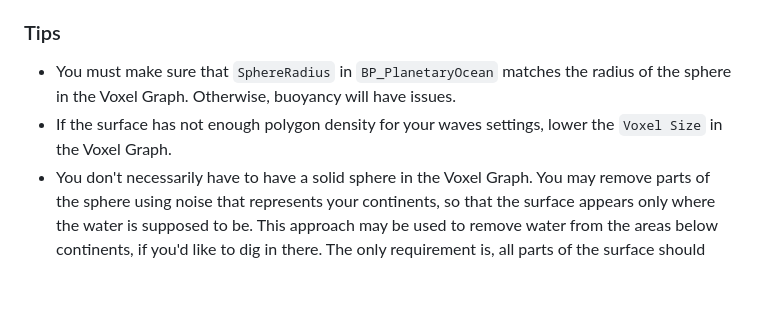
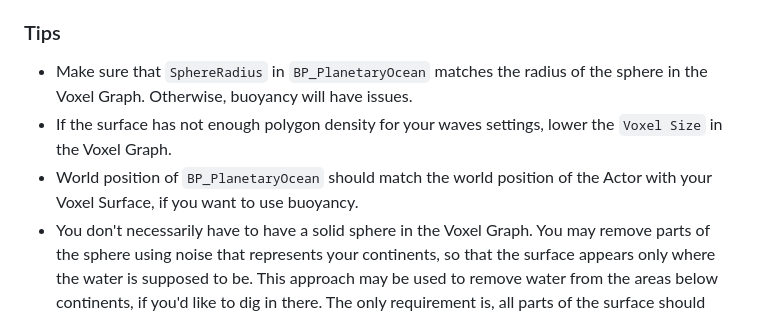
Before and after one commit to script526/Planetary-Oceans-docs, a Markdown page: guide-v.-1.1.1/getting-started/voxel-plugin-integration.md, the part around the change. Rendered like a GitHub page; blank space fills up the shorter version.

Commit message:
GITBOOK-54: No subject

```diff
--- a/guide-v.-1.1.1/getting-started/voxel-plugin-integration.md
+++ b/guide-v.-1.1.1/getting-started/voxel-plugin-integration.md
@@ -16,8 +16,9 @@ Integration with the Voxel Plugin made as easy as it gets.
 
 ### Tips
 
-* You must make sure that `SphereRadius` in `BP_PlanetaryOcean` matches the radius of the sphere in the Voxel Graph. Otherwise, buoyancy will have issues.
+* Make sure that `SphereRadius` in `BP_PlanetaryOcean` matches the radius of the sphere in the Voxel Graph. Otherwise, buoyancy will have issues.
 * If the surface has not enough polygon density for your waves settings, lower the `Voxel Size` in the Voxel Graph.
+* World position of `BP_PlanetaryOcean` should match the world position of the Actor with your Voxel Surface, if you want to use buoyancy.
 * You don't necessarily have to have a solid sphere in the Voxel Graph. You may remove parts of the sphere using noise that represents your continents, so that the surface appears only where the water is supposed to be. This approach may be used to remove water from the areas below continents, if you'd like to dig in there. The only requirement is, all parts of the surface should match the overall shape of a perfect sphere.
 * Ocean material uses material collection parameters that are updated from a `BP_PlanetaryOcean`'s parent class `APlanetaryOcean`. This way, all wave parameters are synchronized with the buoyancy system.
 
```
